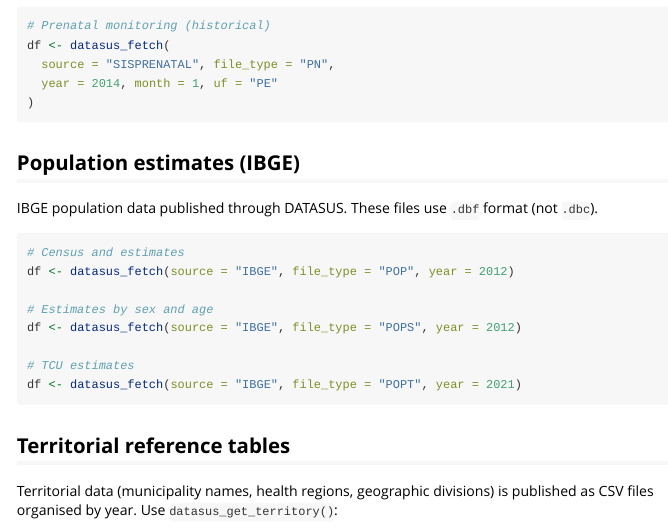
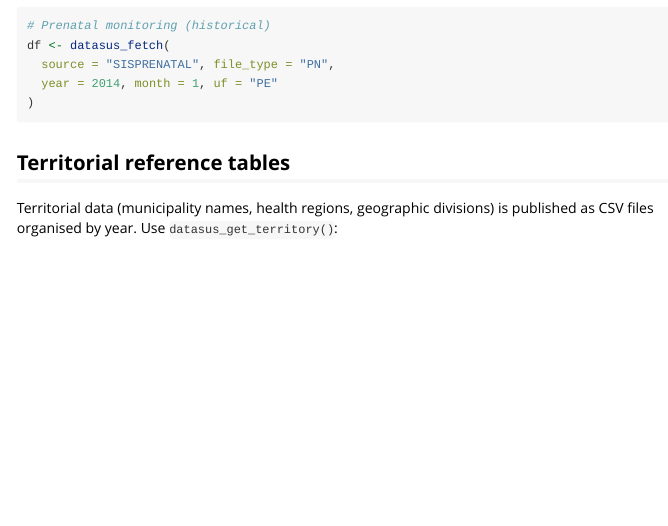
Before and after one commit to StrategicProjects/datasusr, an R Markdown document (vignettes/data-sources.Rmd): the page in a window 1100 px wide, from 4570 px down. Rendered offline with R 4.5, knitr and Pandoc, with nearby package versions.

Commit message:
remove outdated IBGE source. Use ibger R package

````diff
--- a/vignettes/data-sources.Rmd
+++ b/vignettes/data-sources.Rmd
@@ -263,22 +263,6 @@ df <- datasus_fetch(
 )
 ```
 
-## Population estimates (IBGE)
-
-IBGE population data published through DATASUS. These files use `.dbf`
-format (not `.dbc`).
-
-```{r}
-# Census and estimates
-df <- datasus_fetch(source = "IBGE", file_type = "POP", year = 2012)
-
-# Estimates by sex and age
-df <- datasus_fetch(source = "IBGE", file_type = "POPS", year = 2012)
-
-# TCU estimates
-df <- datasus_fetch(source = "IBGE", file_type = "POPT", year = 2021)
-```
-
 ## Territorial reference tables
 
 Territorial data (municipality names, health regions, geographic divisions)
````
Also changed, not shown: R/datasus_catalog.R (+0 -15 lines), docs/404.md (deleted), docs/LICENSE-text.md (deleted), docs/articles/cache-and-downloads.md (deleted), docs/articles/comparison.md (deleted), docs/articles/data-sources.md (deleted), docs/articles/getting-started.md (deleted), docs/articles/index.md (deleted), docs/articles/performance-notes.md (deleted), docs/authors.md (deleted), docs/index.md (deleted), docs/llms.txt (deleted), docs/news/index.md (deleted), docs/pkgdown.yml, 27 more files, 42 other files.
